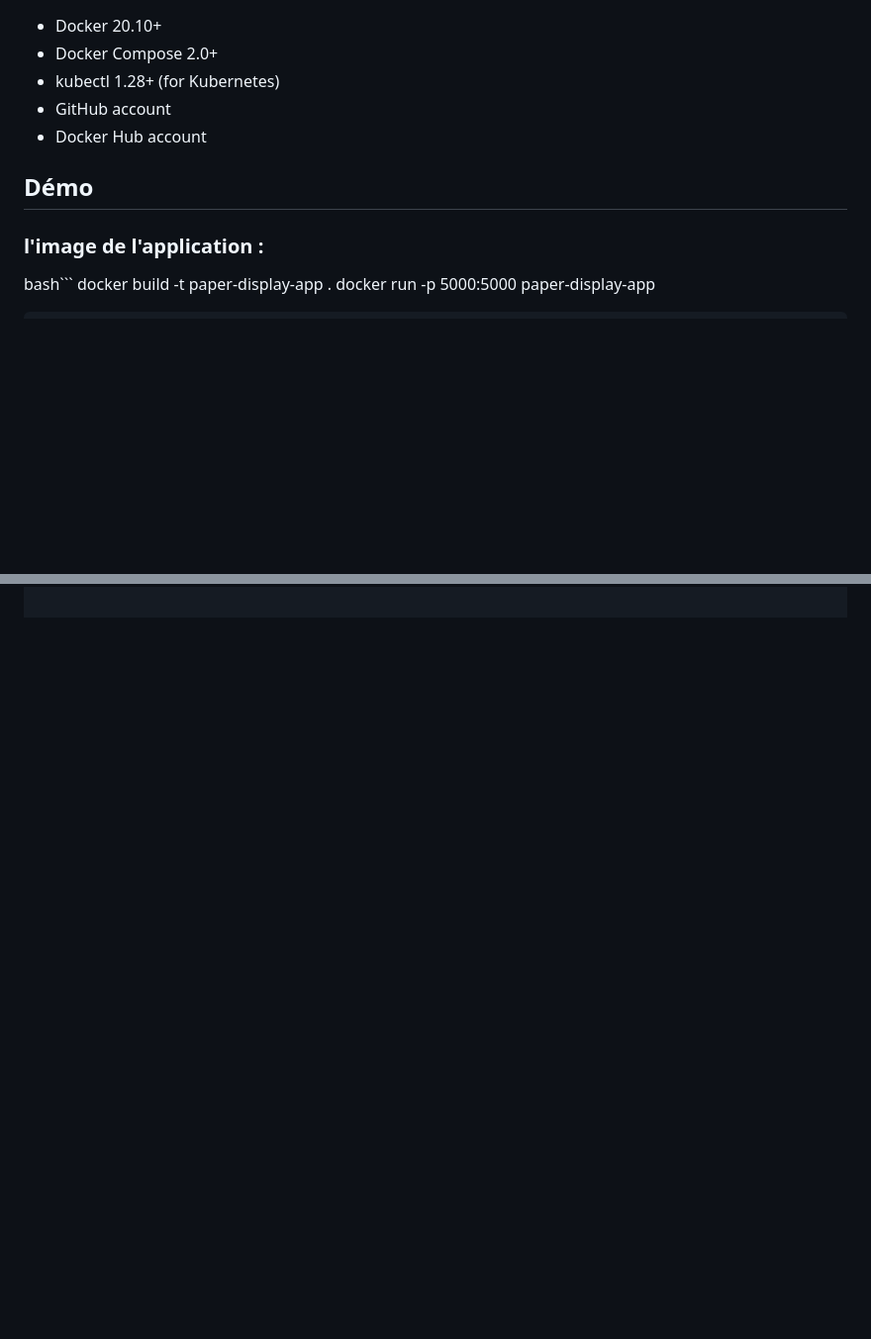
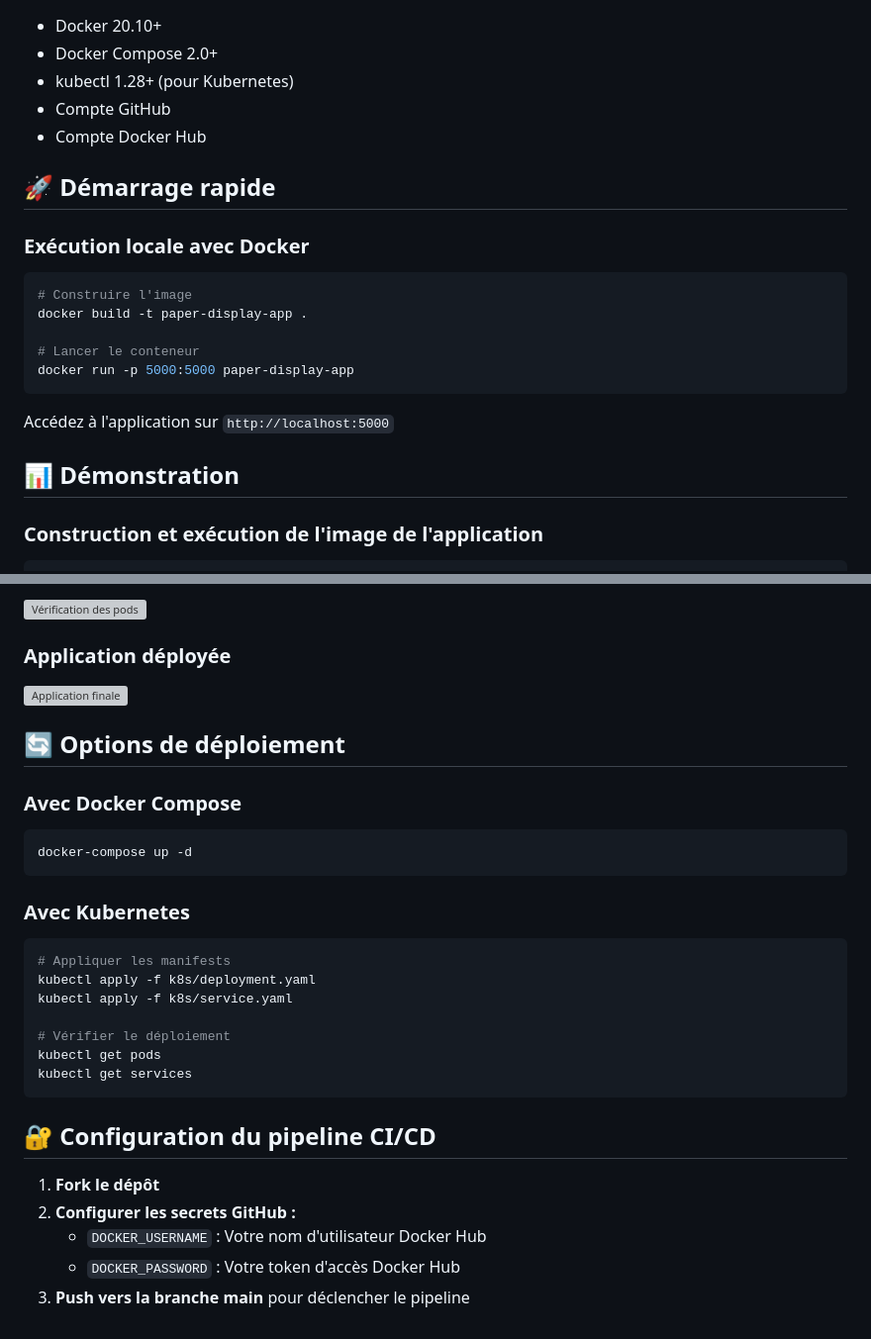
Before and after one commit to mariem-trabelsi/OpusLabIntership, a Markdown page: README.md, 2 parts joined by grey strips. Shown: that part at 99% size. GitHub-like rendering; blank space fills up the shorter version; grey boxes are pictures that could not be loaded.

````diff
--- a/README.md
+++ b/README.md
@@ -68,13 +69,29 @@ paper-display-app/
 
 - Docker 20.10+
 - Docker Compose 2.0+
-- kubectl 1.28+ (for Kubernetes)
-- GitHub account
-- Docker Hub account
-## Démo
+- kubectl 1.28+ (pour Kubernetes)
+- Compte GitHub
+- Compte Docker Hub
 
-### l'image de l'application :
-bash```
+## 🚀 Démarrage rapide
+
+### Exécution locale avec Docker
+
+```bash
+# Construire l'image
+docker build -t paper-display-app .
+
+# Lancer le conteneur
+docker run -p 5000:5000 paper-display-app
+```
+
+Accédez à l'application sur `http://localhost:5000`
+
+## 📊 Démonstration
+
+### Construction et exécution de l'image de l'application
+
+```bash
 docker build -t paper-display-app .
 docker run -p 5000:5000 paper-display-app
 ```
@@ -113,0 +139,33 @@ Echec dans le pipeline: problème d'accès au Dockerhub.
+![Vérification des pods](https://github.com/user-attachments/assets/503daa6c-ca68-4d57-b86a-563cdb1175cc)
+
+### Application déployée
+
+![Application finale](https://github.com/user-attachments/assets/075e6eda-b2fb-45d7-ad29-80602c80b24e)
+
+## 🔄 Options de déploiement
+
+### Avec Docker Compose
+
+```bash
+docker-compose up -d
+```
+
+### Avec Kubernetes
+
+```bash
+# Appliquer les manifests
+kubectl apply -f k8s/deployment.yaml
+kubectl apply -f k8s/service.yaml
+
+# Vérifier le déploiement
+kubectl get pods
+kubectl get services
+```
+
+## 🔐 Configuration du pipeline CI/CD
+
+1. **Fork le dépôt**
+2. **Configurer les secrets GitHub :**
+   - `DOCKER_USERNAME` : Votre nom d'utilisateur Docker Hub
+   - `DOCKER_PASSWORD` : Votre token d'accès Docker Hub
+3. **Push vers la branche main** pour déclencher le pipeline
````
Also changed, not shown: other parts of README.md (+76 -67 lines).
